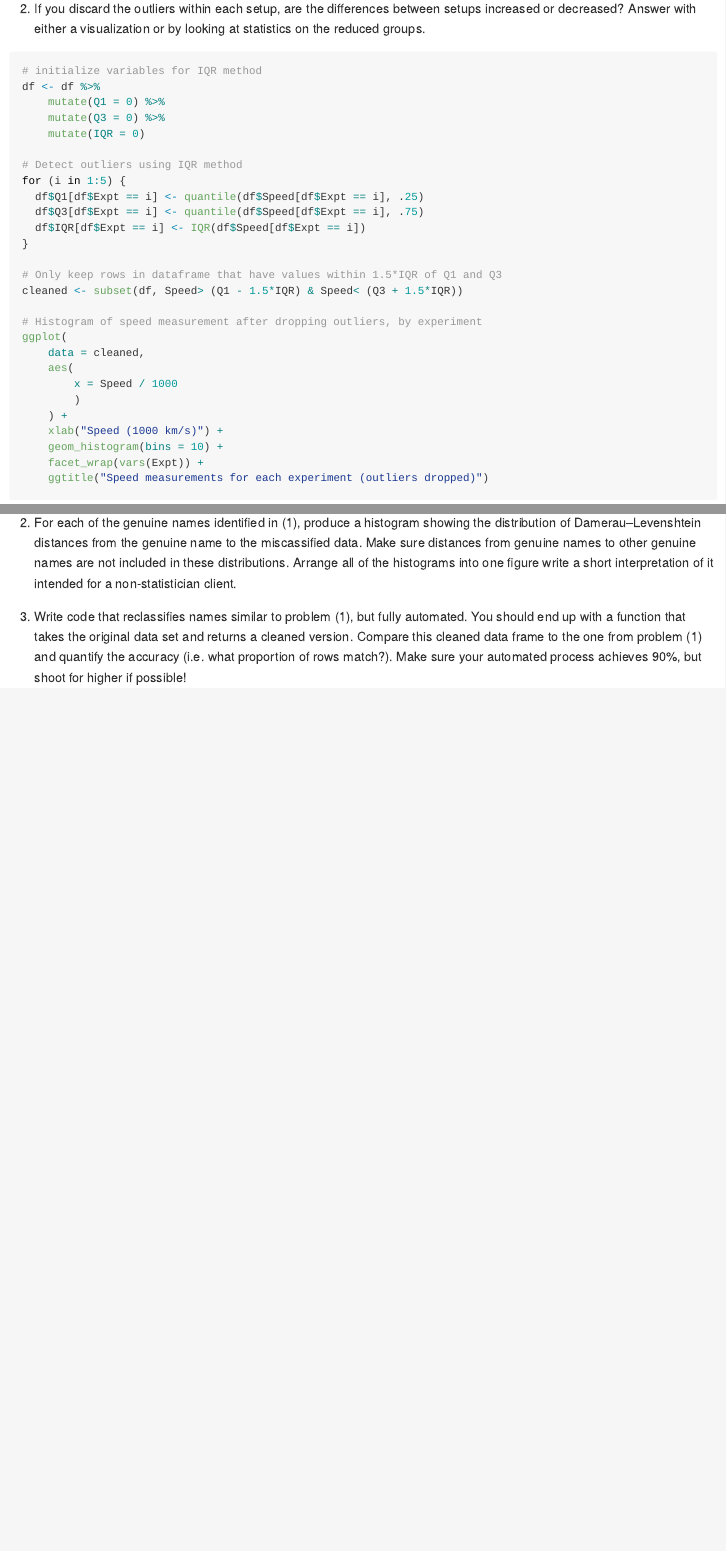
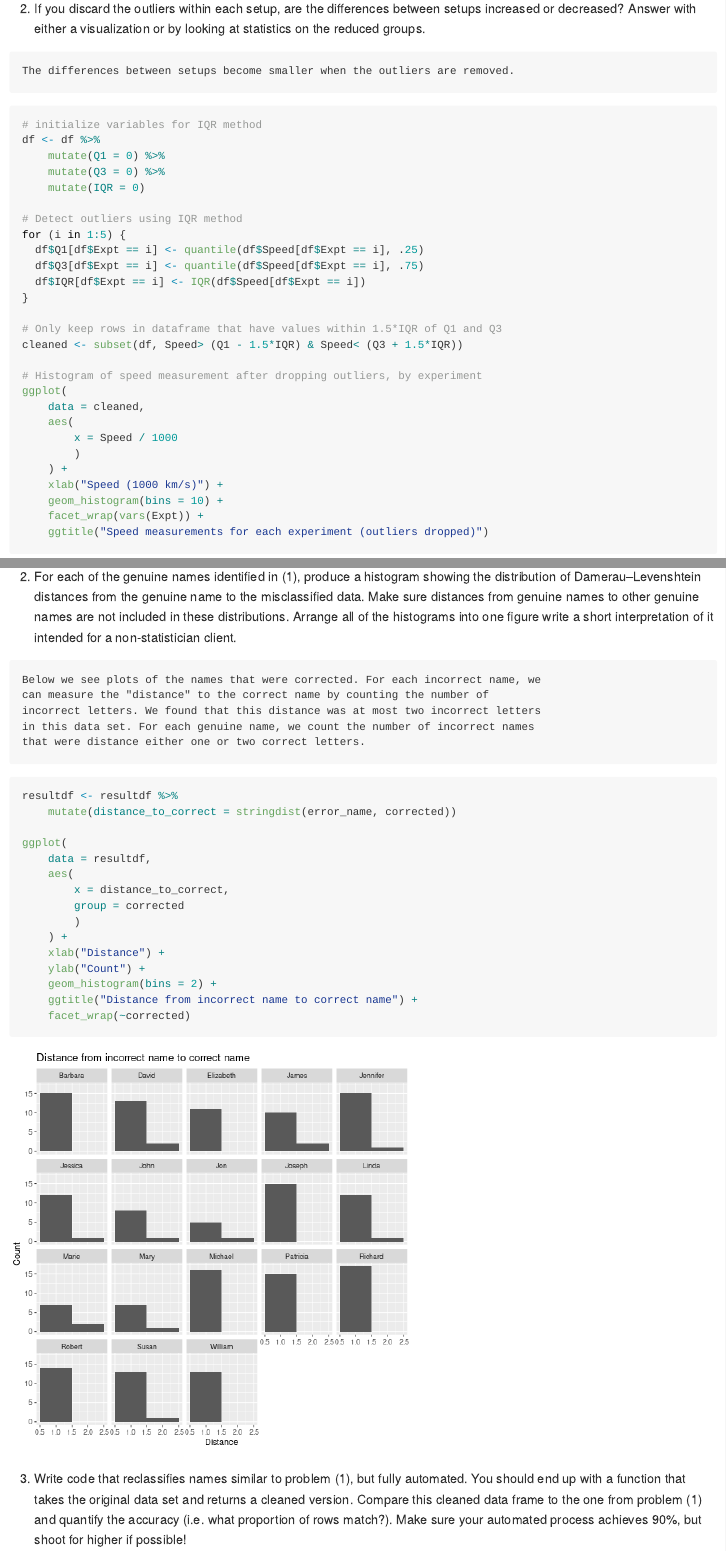
Before and after one commit to quandangpdx/Lab4-Quan-Sam-Chau, an R Markdown document (RLab4_CB.Rmd): the page in a window 1100 px wide, from 3590 px down, and a second part further down, joined at a grey line. The pictures show the output file RLab4_CB.md that the author committed with the source, drawn offline in the style of GitHub.

Commit message:
Added plot and analysis for Part 2 Q2

````diff
--- a/RLab4_CB.Rmd
+++ b/RLab4_CB.Rmd
@@ -113,6 +113,10 @@ ggplot(data = df) +
 2) If you discard the outliers within each setup, are the differences between
 setups increased or decreased? Answer with either a visualization or by looking
 at statistics on the reduced groups.
+
+```
+The differences between setups become smaller when the outliers are removed.
+```
 
 ```{r}
 # initialize variables for IQR method
@@ -293,12 +297,35 @@ resultdf %>%
 
 2) For each of the genuine names identified in (1), produce a histogram showing
 the distribution of Damerau–Levenshtein distances from the genuine name to the
-miscassified data. Make sure distances from genuine names to other genuine names
-are not included in these distributions.
+misclassified data. Make sure distances from genuine names to other genuine
+names are not included in these distributions.
 Arrange all of the histograms into one figure write a short interpretation of it
 intended for a non-statistician client.
 
+```
+Below we see plots of the names that were corrected. For each incorrect name, we
+can measure the "distance" to the correct name by counting the number of
+incorrect letters. We found that this distance was at most two incorrect letters
+in this data set. For each genuine name, we count the number of incorrect names
+that were distance either one or two correct letters.
+```
+
 ```{r}
+resultdf <- resultdf %>%
+    mutate(distance_to_correct = stringdist(error_name, corrected))
+
+ggplot(
+    data = resultdf,
+    aes(
+        x = distance_to_correct,
+        group = corrected
+        )
+    ) +
+    xlab("Distance") +
+    ylab("Count") +
+    geom_histogram(bins = 2) +
+    ggtitle("Distance from incorrect name to correct name") +
+    facet_wrap(~corrected)
 ```
 
 
````
Also changed, not shown: RLab4_CB.html, RLab4_CB.md, figure/unnamed-chunk-4-1.png (added).
